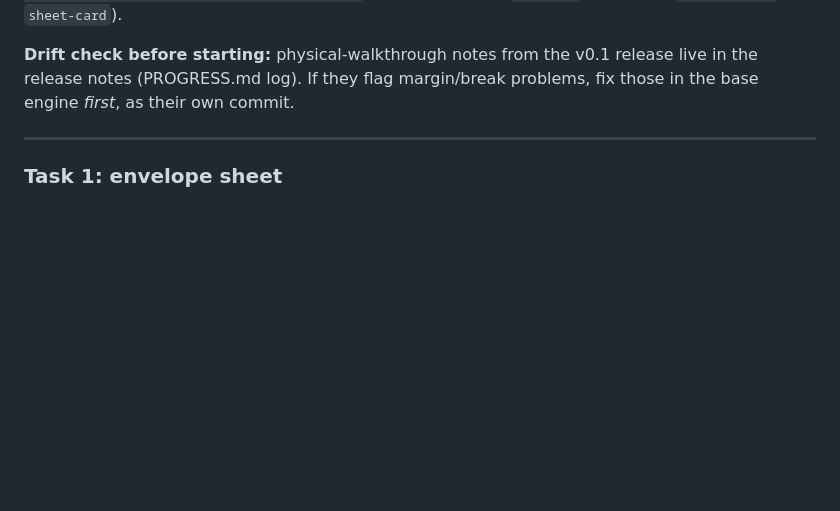
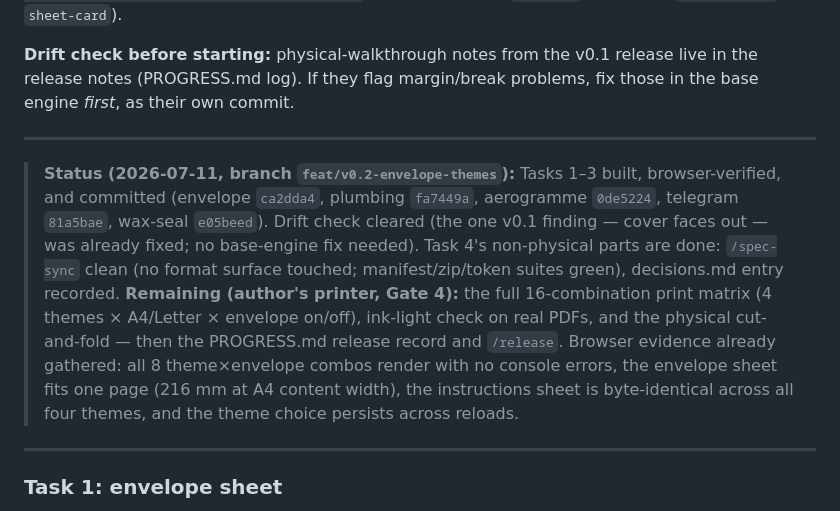
Before and after one commit to LacunaeDesigns/tessera, a Markdown page: docs/plans/v0.2-envelope-themes.md, the part around the change. GitHub-like rendering; blank space fills up the shorter version.

```diff
--- a/docs/plans/v0.2-envelope-themes.md
+++ b/docs/plans/v0.2-envelope-themes.md
@@ -9,6 +9,10 @@
 **Context for a fresh executor:** read `CLAUDE.md`, then `js/print.js` (the `el()` idiom, `kitSheets(sealed)`, `sheet-footer` pattern) and the print engine in `print.css` (root-level stylesheet). The print toolbar lives in `index.html` (`.print-toolbar` inside `#print-overlay`, with the Back / "Print the kit" buttons and `#print-root` beside it) — `app.html` was retired in the v0.2 front-end unification. `js/state.js` already carries a `settings: {}` object at schema 3 (migrate() ensures it exists), so persisting the theme is just `settings.printTheme` — no schema bump. **Verified current 2026-07-11:** the sheet class names this plan assumes — `sheet-cover / sheet-letter / sheet-instructions / sheet-token / sheet-register` — all still exist in `print.js` (alongside `sheet-escrow` and `sheet-card`).
 
 **Drift check before starting:** physical-walkthrough notes from the v0.1 release live in the release notes (PROGRESS.md log). If they flag margin/break problems, fix those in the base engine *first*, as their own commit.
+
+---
+
+> **Status (2026-07-11, branch `feat/v0.2-envelope-themes`):** Tasks 1–3 built, browser-verified, and committed (envelope `ca2dda4`, plumbing `fa7449a`, aerogramme `0de5224`, telegram `81a5bae`, wax-seal `e05beed`). Drift check cleared (the one v0.1 finding — cover faces out — was already fixed; no base-engine fix needed). Task 4's non-physical parts are done: `/spec-sync` clean (no format surface touched; manifest/zip/token suites green), decisions.md entry recorded. **Remaining (author's printer, Gate 4):** the full 16-combination print matrix (4 themes × A4/Letter × envelope on/off), ink-light check on real PDFs, and the physical cut-and-fold — then the PROGRESS.md release record and `/release`. Browser evidence already gathered: all 8 theme×envelope combos render with no console errors, the envelope sheet fits one page (216 mm at A4 content width), the instructions sheet is byte-identical across all four themes, and the theme choice persists across reloads.
 
 ---
 
```
Also changed, not shown: docs/decisions.md (+2 -0 lines).
